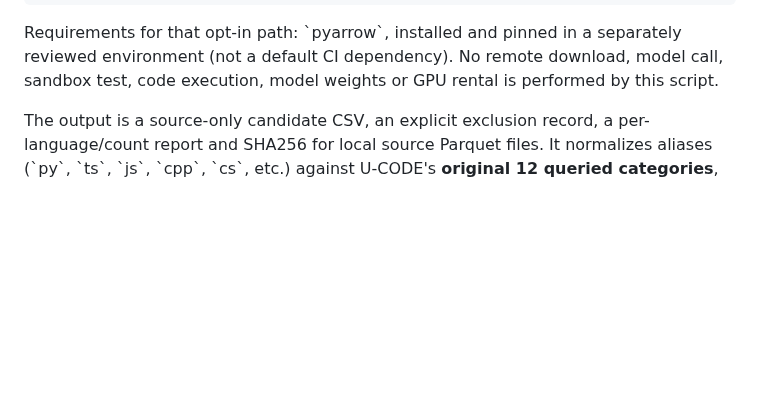
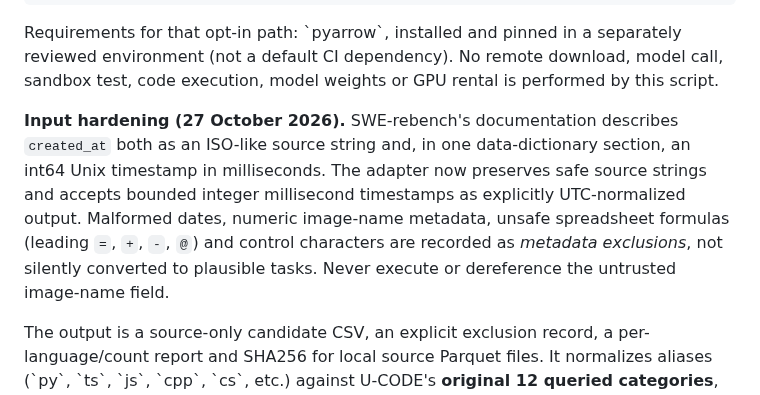
Before and after one commit to Rocky5502/U-CODE, a Markdown page: docs/SWE_REBENCH_V2_SAFE_DATA_INTAKE_2026-10-27.md, the part around the change. GitHub-like rendering; blank space fills up the shorter version.

Commit message:
docs: clarify real SWE-rebench timestamp schema ambiguity and CSV injection protections

```diff
--- a/docs/SWE_REBENCH_V2_SAFE_DATA_INTAKE_2026-10-27.md
+++ b/docs/SWE_REBENCH_V2_SAFE_DATA_INTAKE_2026-10-27.md
@@ -38,6 +38,17 @@ Requirements for that opt-in path: \`pyarrow\`, installed and pinned
 in a separately reviewed environment (not a default CI dependency).
 No remote download, model call, sandbox test, code execution,
 model weights or GPU rental is performed by this script.
+
+**Input hardening (27 October 2026).** SWE-rebench's documentation
+describes `created_at` both as an ISO-like source string and,
+in one data-dictionary section, an int64 Unix timestamp in
+milliseconds. The adapter now preserves safe source strings and
+accepts bounded integer millisecond timestamps as explicitly
+UTC-normalized output. Malformed dates, numeric image-name
+metadata, unsafe spreadsheet formulas (leading `=`, `+`,
+`-`, `@`) and control characters are recorded as
+*metadata exclusions*, not silently converted to plausible tasks.
+Never execute or dereference the untrusted image-name field.
 
 The output is a source-only candidate CSV, an explicit exclusion
 record, a per-language/count report and SHA256 for local source
```
